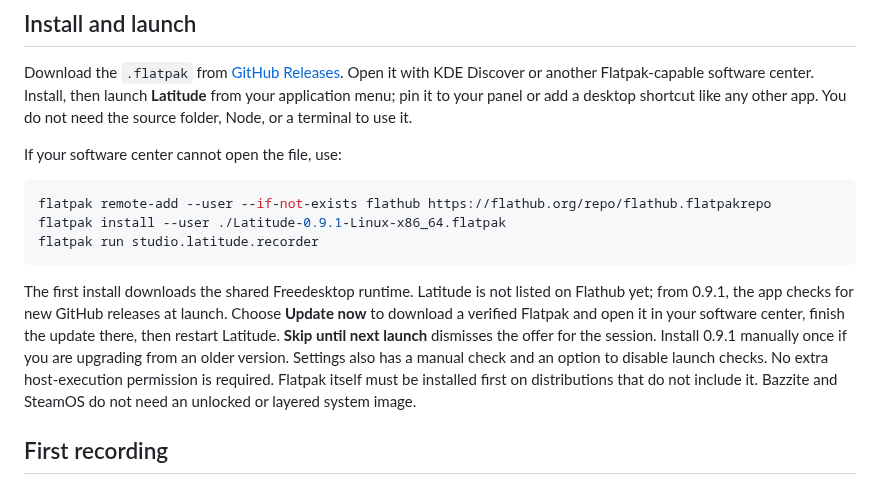
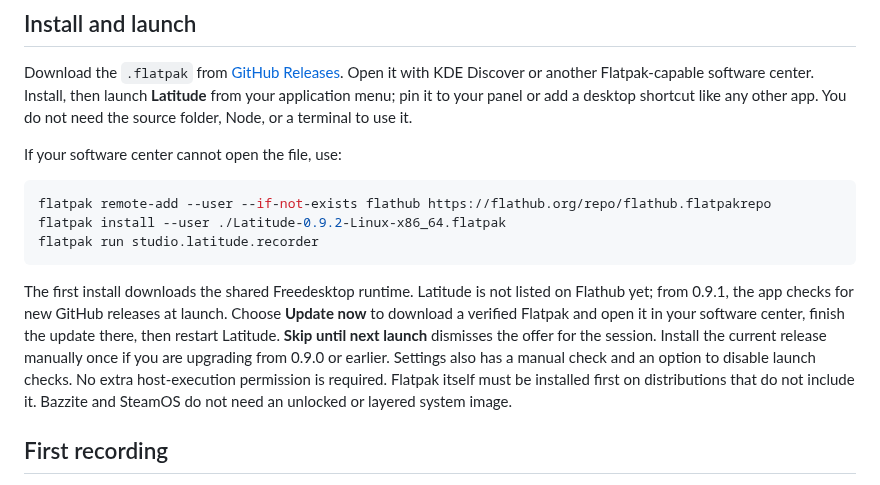
Before and after one commit to zphat/Latitude, a Markdown page: docs/LINUX.md, the part around the change. Rendered like a GitHub page.

````diff
--- a/docs/LINUX.md
+++ b/docs/LINUX.md
@@ -10,11 +10,11 @@ If your software center cannot open the file, use:
 
 ```sh
 flatpak remote-add --user --if-not-exists flathub https://flathub.org/repo/flathub.flatpakrepo
-flatpak install --user ./Latitude-0.9.1-Linux-x86_64.flatpak
+flatpak install --user ./Latitude-0.9.2-Linux-x86_64.flatpak
 flatpak run studio.latitude.recorder
 ```
 
-The first install downloads the shared Freedesktop runtime. Latitude is not listed on Flathub yet; from 0.9.1, the app checks for new GitHub releases at launch. Choose **Update now** to download a verified Flatpak and open it in your software center, finish the update there, then restart Latitude. **Skip until next launch** dismisses the offer for the session. Install 0.9.1 manually once if you are upgrading from an older version. Settings also has a manual check and an option to disable launch checks. No extra host-execution permission is required. Flatpak itself must be installed first on distributions that do not include it. Bazzite and SteamOS do not need an unlocked or layered system image.
+The first install downloads the shared Freedesktop runtime. Latitude is not listed on Flathub yet; from 0.9.1, the app checks for new GitHub releases at launch. Choose **Update now** to download a verified Flatpak and open it in your software center, finish the update there, then restart Latitude. **Skip until next launch** dismisses the offer for the session. Install the current release manually once if you are upgrading from 0.9.0 or earlier. Settings also has a manual check and an option to disable launch checks. No extra host-execution permission is required. Flatpak itself must be installed first on distributions that do not include it. Bazzite and SteamOS do not need an unlocked or layered system image.
 
 ## First recording
 
````
Also changed, not shown: README.md (+10 -4 lines), branding/README.md (added, +21 -0 lines), docs/releases/0.9.2.md (added, +11 -0 lines), assets/favicon-32.png (added), assets/icon.png, assets/logo-128.png (added), branding/latitude-master.png (added), 6 other files.
